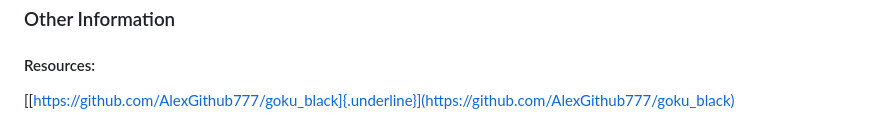
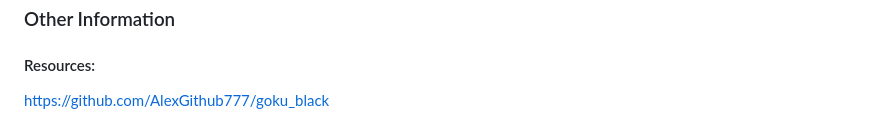
Before and after one commit to AlexGithub777/Goku-Black, a Markdown page: Agile Projects/Iteration 3/readme.md, the part around the change. Rendered like a GitHub page.

```diff
--- a/Agile Projects/Iteration 3/readme.md
+++ b/Agile Projects/Iteration 3/readme.md
@@ -77,5 +77,4 @@ Goku-Black has completed User-Acceptance testing on our web-app, we have identif
 ### Other Information
 
 #### Resources:
-
-[[https://github.com/AlexGithub777/goku_black]{.underline}](https://github.com/AlexGithub777/goku_black)
+https://github.com/AlexGithub777/goku_black
```
